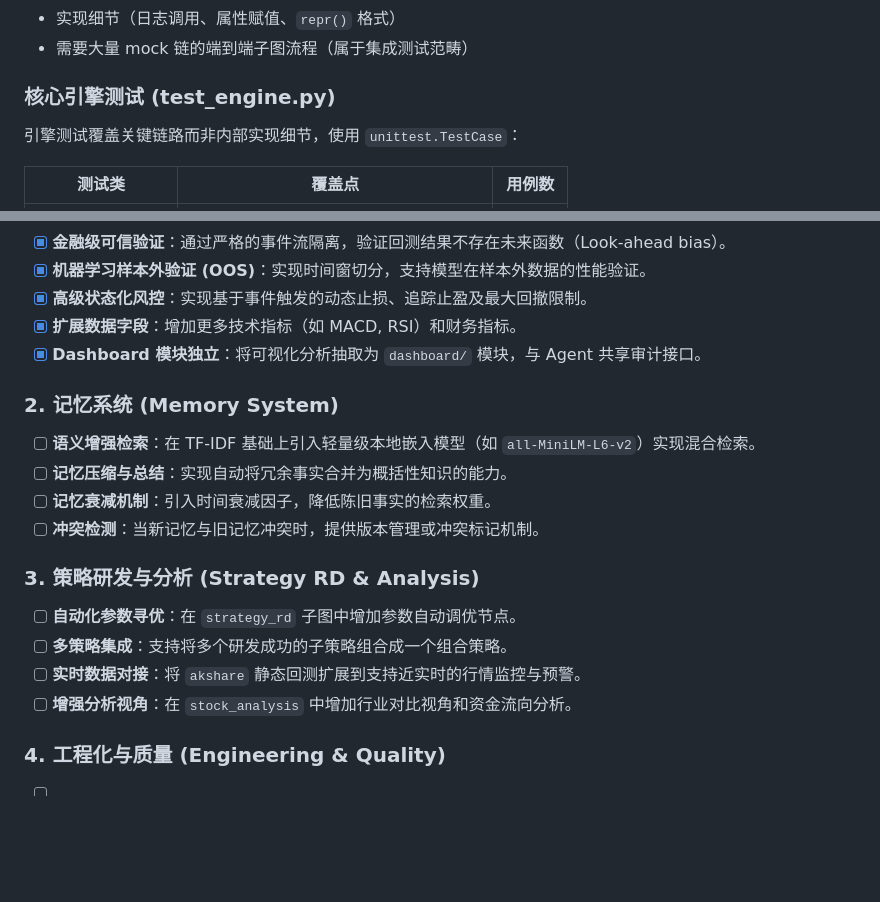
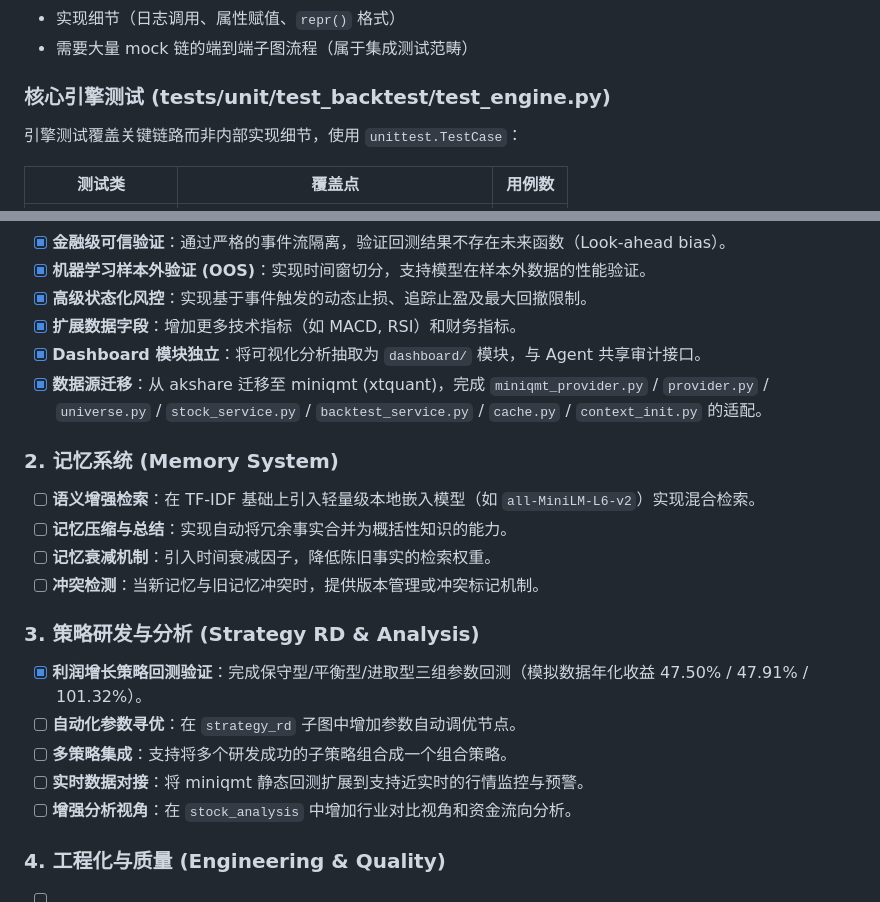
Before and after one commit to lordqyxz/long-earn, a Markdown page: CLAUDE.md, 2 parts joined by grey strips. Rendered like a GitHub page; blank space fills up the shorter version.

```diff
--- a/CLAUDE.md
+++ b/CLAUDE.md
@@ -160,7 +163,7 @@ prompt = prompt_template.format(query=query)
 - 实现细节（日志调用、属性赋值、`repr()` 格式）
 - 需要大量 mock 链的端到端子图流程（属于集成测试范畴）
 
-### 核心引擎测试 (test_engine.py)
+### 核心引擎测试 (tests/unit/test_backtest/test_engine.py)
 
 引擎测试覆盖关键链路而非内部实现细节，使用 `unittest.TestCase`：
 
@@ -331,6 +354,7 @@ src/long_earn/memory/
 - [x] **高级状态化风控**：实现基于事件触发的动态止损、追踪止盈及最大回撤限制。
 - [x] **扩展数据字段**：增加更多技术指标（如 MACD, RSI）和财务指标。
 - [x] **Dashboard 模块独立**：将可视化分析抽取为 `dashboard/` 模块，与 Agent 共享审计接口。
+- [x] **数据源迁移**：从 akshare 迁移至 miniqmt (xtquant)，完成 `miniqmt_provider.py` / `provider.py` / `universe.py` / `stock_service.py` / `backtest_service.py` / `cache.py` / `context_init.py` 的适配。
 
 ### 2. 记忆系统 (Memory System)
 - [ ] **语义增强检索**：在 TF-IDF 基础上引入轻量级本地嵌入模型（如 `all-MiniLM-L6-v2`）实现混合检索。
@@ -339,9 +363,10 @@ src/long_earn/memory/
 - [ ] **冲突检测**：当新记忆与旧记忆冲突时，提供版本管理或冲突标记机制。
 
 ### 3. 策略研发与分析 (Strategy RD & Analysis)
+- [x] **利润增长策略回测验证**：完成保守型/平衡型/进取型三组参数回测（模拟数据年化收益 47.50% / 47.91% / 101.32%）。
 - [ ] **自动化参数寻优**：在 `strategy_rd` 子图中增加参数自动调优节点。
 - [ ] **多策略集成**：支持将多个研发成功的子策略组合成一个组合策略。
-- [ ] **实时数据对接**：将 `akshare` 静态回测扩展到支持近实时的行情监控与预警。
+- [ ] **实时数据对接**：将 miniqmt 静态回测扩展到支持近实时的行情监控与预警。
 - [ ] **增强分析视角**：在 `stock_analysis` 中增加行业对比视角和资金流向分析。
 
 ### 4. 工程化与质量 (Engineering & Quality)
```
Also changed, not shown: other parts of CLAUDE.md (+41 -18 lines).
